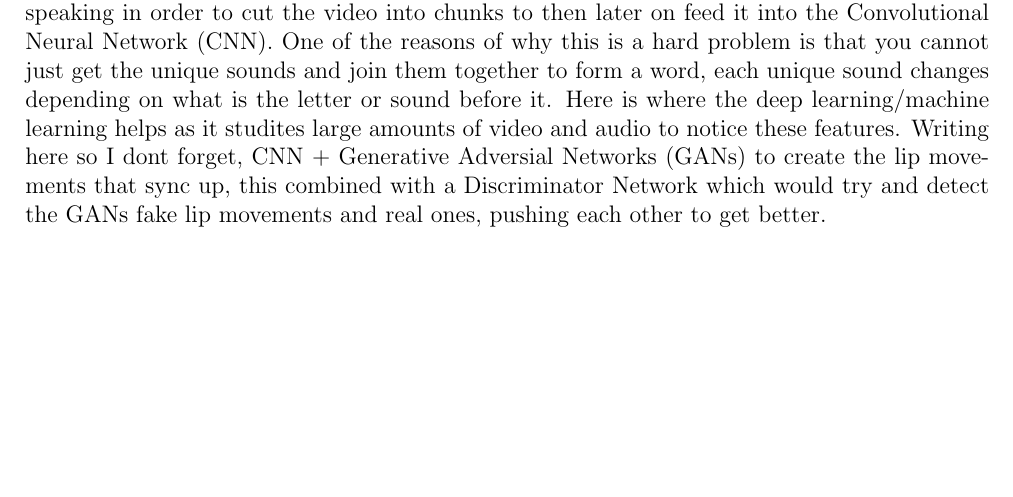
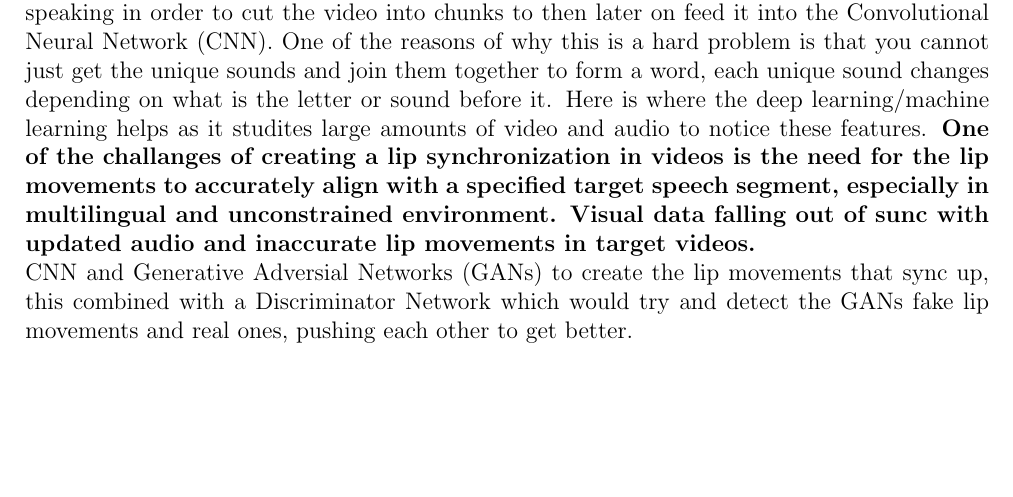
Before and after one commit to nytotoxnk/deepLip, a LaTeX document (graduation_project/main.tex): part of page 8 of 8, cut so that both start at the same text. Compiled offline with pdfLaTeX.

Commit message:
small changes

```diff
--- a/graduation_project/main.tex
+++ b/graduation_project/main.tex
@@ -210,6 +210,7 @@ Another option was Wav2Vec and its different variations made from Facebook/Meta,
 Google cloud service offered speech-to-text API options and for many different languages. One of their models was offered for albanian language and had great performance, giving a confidence score about the transcription which would prove to be very usefull since you can use it as a metric to decide if you want to accept the transcription or not. \\
 The next step is the preparation of the dataset collected, which was in 1-5 minute video format. From this we extracted audio from the video and tried finding moments of silence inbetween the speaking in order to cut the video into chunks to then later on feed it into the Convolutional Neural Network (CNN).
 One of the reasons of why this is a hard problem is that you cannot just get the unique sounds and join them together to form a word, each unique sound changes depending on what is the letter or sound before it. Here is where the deep learning/machine learning helps as it studites large amounts of video and audio to notice these features.
-Writing here so I dont forget, CNN + Generative Adversial Networks (GANs) to create the lip movements that sync up, this combined with a Discriminator Network which would try and detect the GANs fake lip movements and real ones, pushing each other to get better.
+\textbf{One of the challanges of creating a lip synchronization in videos is the need for the lip movements to accurately align with a specified target speech segment, especially in multilingual and unconstrained environment. Visual data falling out of sunc with updated audio and inaccurate lip movements in target videos.}\\
+CNN and Generative Adversial Networks (GANs) to create the lip movements that sync up, this combined with a Discriminator Network which would try and detect the GANs fake lip movements and real ones, pushing each other to get better.
 
 \end{document}
```
Also changed, not shown: graduation_project/main.pdf, 3 other files.
